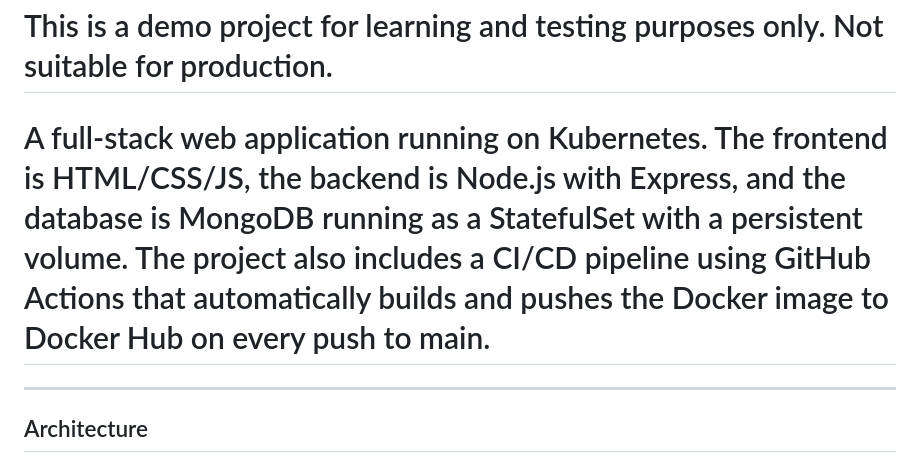
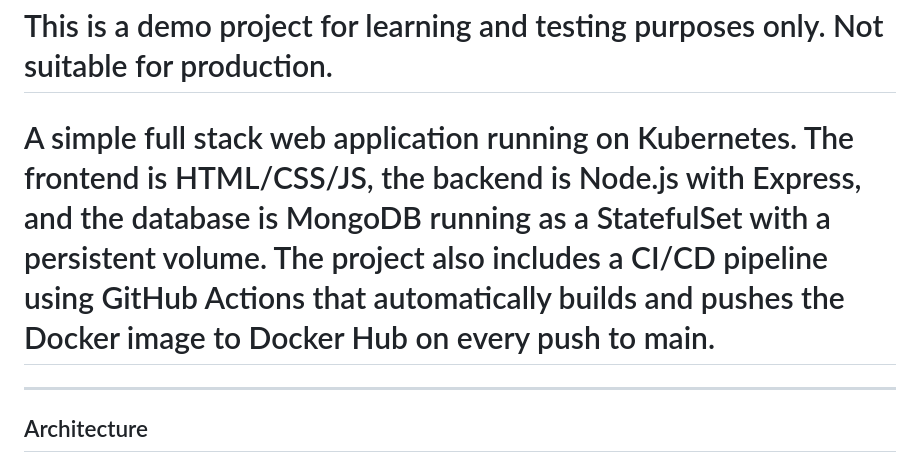
Before and after one commit to Laith-Devops/Nodejs-github-pipline, a Markdown page: README.md, the part around the change. Drawn GitHub-style.

```diff
--- a/README.md
+++ b/README.md
@@ -3,7 +3,7 @@
 
  # This is a demo project for learning and testing purposes only. Not suitable for production.
 
-# A full-stack web application running on Kubernetes. The frontend is HTML/CSS/JS, the backend is Node.js with Express, and the database is MongoDB running as a StatefulSet with a persistent volume. The project also includes a CI/CD pipeline using GitHub Actions that automatically builds and pushes the Docker image to Docker Hub on every push to main.
+# A simple full stack web application running on Kubernetes. The frontend is HTML/CSS/JS, the backend is Node.js with Express, and the database is MongoDB running as a StatefulSet with a persistent volume. The project also includes a CI/CD pipeline using GitHub Actions that automatically builds and pushes the Docker image to Docker Hub on every push to main.
 
 ---
 
```
